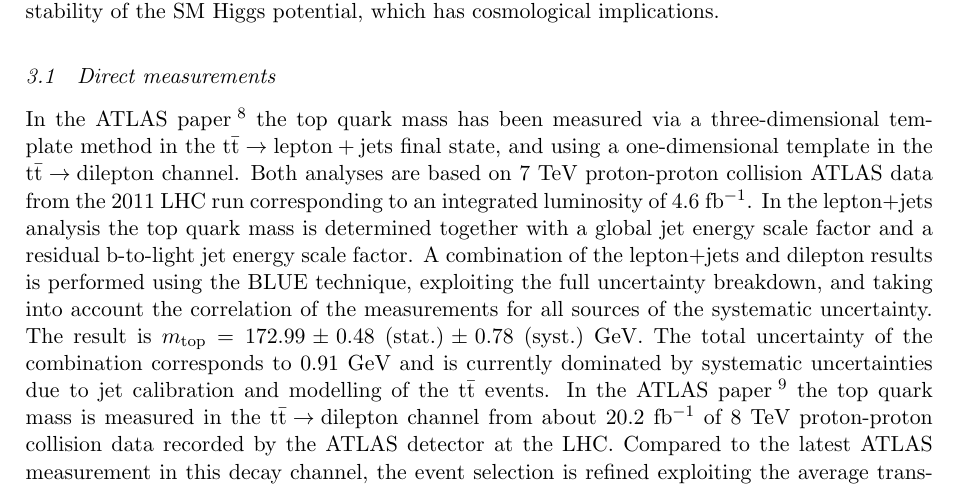
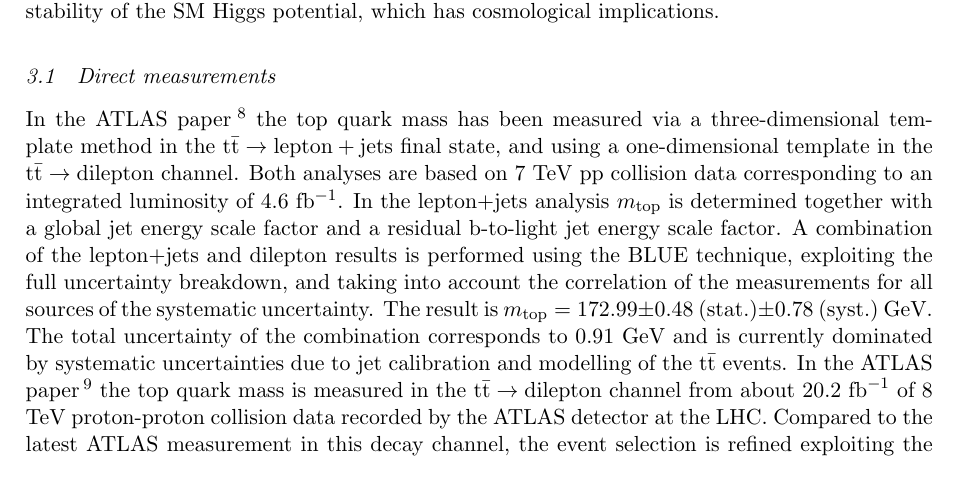
Before and after one commit to piedraj/tex, a LaTeX document (Blois/piedra.tex): part of page 2 of 5 before the commit and part of page 2 of 4 after it, cut so that both start at the same text. Compiled offline with pdfLaTeX.

Commit message:
Limited to 4 pages

```diff
--- a/Blois/piedra.tex
+++ b/Blois/piedra.tex
@@ -169,9 +169,9 @@ SM Higgs potential, which has cosmological implications.
 In the ATLAS paper~\cite{bib:ATLAS-topMass7TeV} the top quark mass has been
 measured via a three-dimensional template method in the ${\rm t{\bar t}\to \rm lepton+jets}$
 final state, and using a one-dimensional template in the ${\rm t{\bar t}\to dilepton}$
-channel. Both analyses are based on 7~TeV proton-proton collision ATLAS data from
-the 2011 LHC run corresponding to an integrated luminosity of $4.6~{\rm fb^{-1}}$.
-In the lepton+jets analysis the top quark mass is determined together with a global
+channel. Both analyses are based on 7~TeV pp collision data
+corresponding to an integrated luminosity of $4.6~{\rm fb^{-1}}$.
+In the lepton+jets analysis $m_{\rm top}$ is determined together with a global
 jet energy scale factor and a residual b-to-light jet energy scale factor. A
 combination of the lepton+jets and dilepton results is performed using the BLUE
 technique, exploiting the full uncertainty breakdown, and taking into account the
```
Also changed, not shown: Blois/piedra.pdf.
